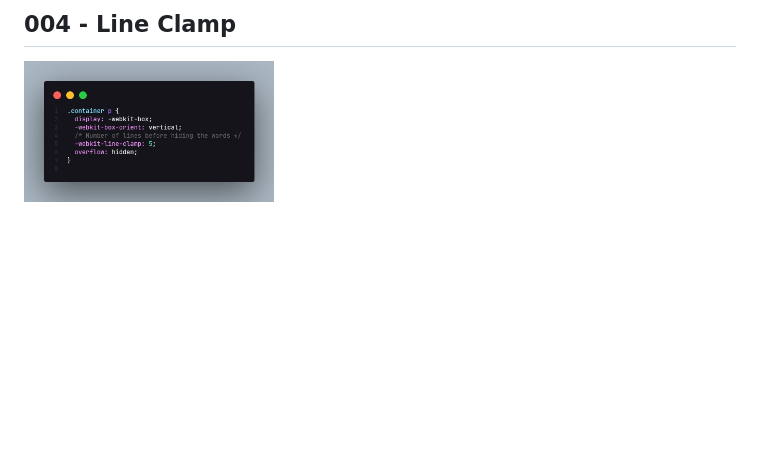
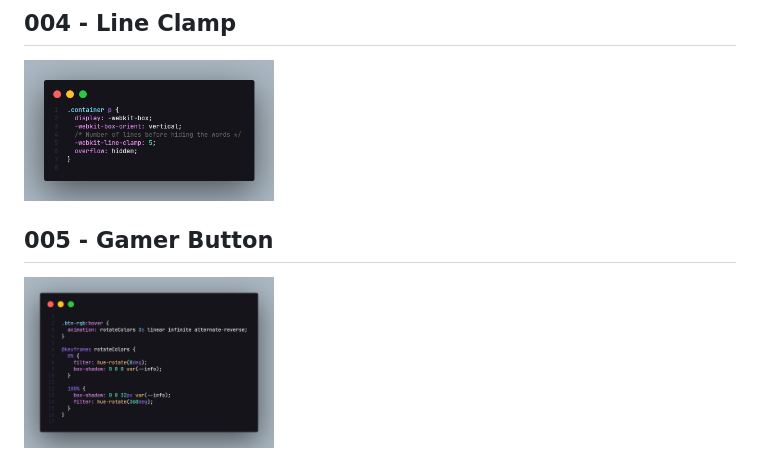
Before and after one commit to hemerson-git/css-tips, a Markdown page: README.md, the part around the change. GitHub-like rendering; pictures changed too: 005_gamer_button/code.png (added); blank space fills up the shorter version.

Commit message:
add 005_gamer_button

```diff
--- a/README.md
+++ b/README.md
@@ -12,3 +12,6 @@ Here I'll post some css tricks so we can improve our coding knowledge, together.
 
 ## 004 - Line Clamp
 <img src="/004_line_clamp/code.png" width="250px"/>
+
+## 005 - Gamer Button
+<img src="/005_gamer_button/code.png" width="250px"/>
```
Also changed, not shown: 3 other files.
